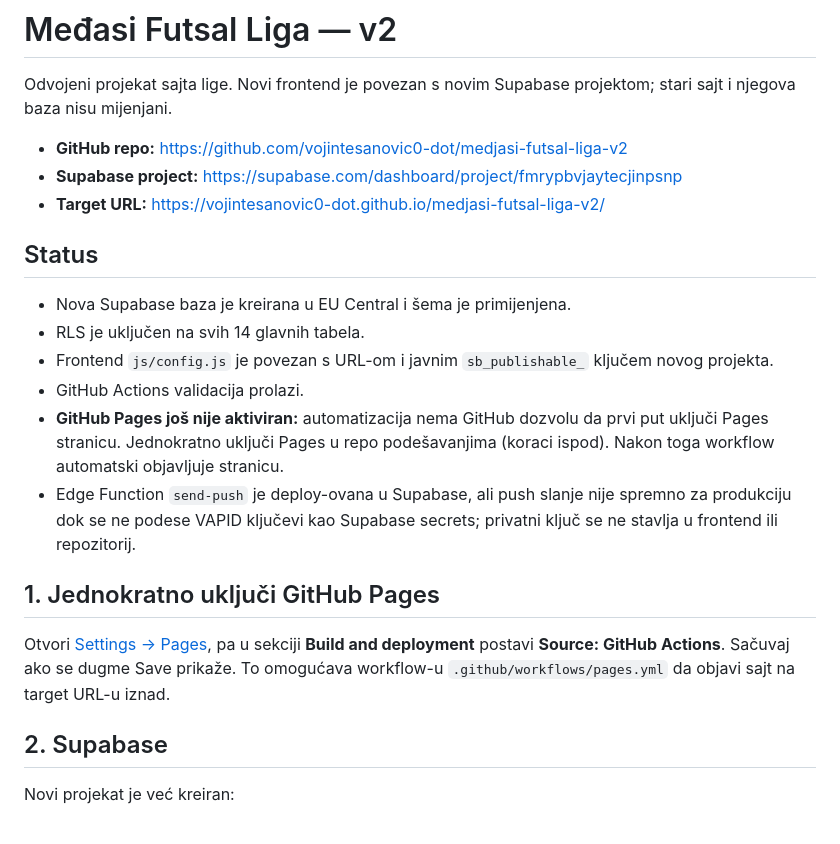
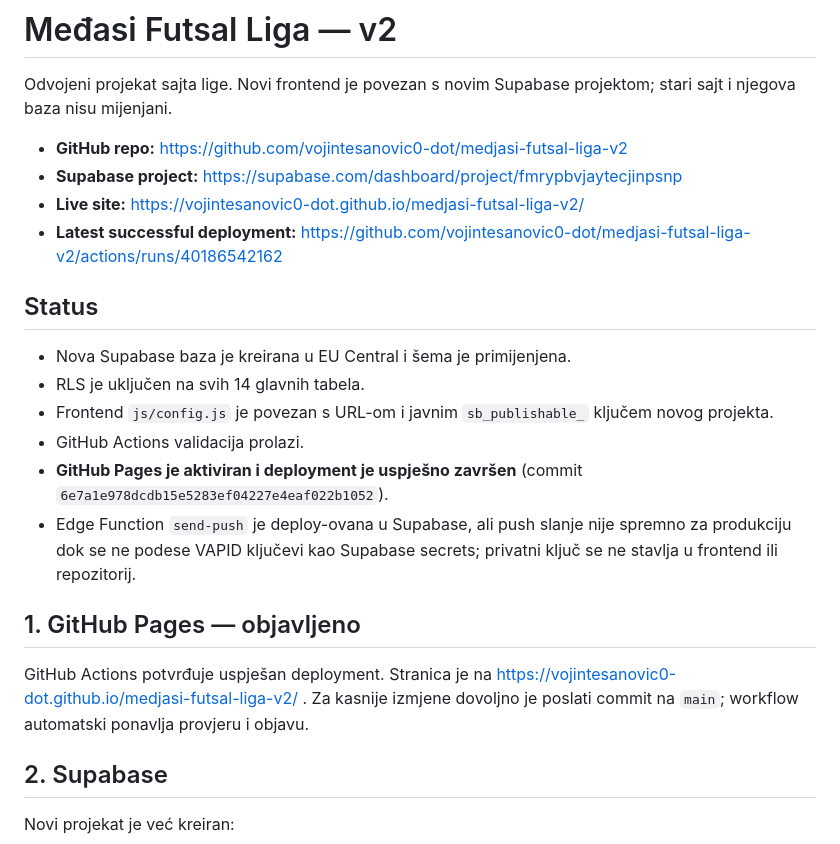
Before and after one commit to vojintesanovic0-dot/medjasi-futsal-liga-v2, a Markdown page: README.md, the part around the change. Drawn GitHub-style.

Commit message:
Update README with confirmed successful Pages deployment

```diff
--- a/README.md
+++ b/README.md
@@ -4,7 +4,8 @@ Odvojeni projekat sajta lige. Novi frontend je povezan s novim Supabase projekto
 
 - **GitHub repo:** https://github.com/vojintesanovic0-dot/medjasi-futsal-liga-v2
 - **Supabase project:** https://supabase.com/dashboard/project/fmrypbvjaytecjinpsnp
-- **Target URL:** https://vojintesanovic0-dot.github.io/medjasi-futsal-liga-v2/
+- **Live site:** https://vojintesanovic0-dot.github.io/medjasi-futsal-liga-v2/
+- **Latest successful deployment:** https://github.com/vojintesanovic0-dot/medjasi-futsal-liga-v2/actions/runs/40186542162
 
 ## Status
 
@@ -12,12 +13,12 @@ Odvojeni projekat sajta lige. Novi frontend je povezan s novim Supabase projekto
 - RLS je uključen na svih 14 glavnih tabela.
 - Frontend `js/config.js` je povezan s URL-om i javnim `sb_publishable_` ključem novog projekta.
 - GitHub Actions validacija prolazi.
-- **GitHub Pages još nije aktiviran:** automatizacija nema GitHub dozvolu da prvi put uključi Pages stranicu. Jednokratno uključi Pages u repo podešavanjima (koraci ispod). Nakon toga workflow automatski objavljuje stranicu.
+- **GitHub Pages je aktiviran i deployment je uspješno završen** (commit `6e7a1e978dcdb15e5283ef04227e4eaf022b1052`).
 - Edge Function `send-push` je deploy-ovana u Supabase, ali push slanje nije spremno za produkciju dok se ne podese VAPID ključevi kao Supabase secrets; privatni ključ se ne stavlja u frontend ili repozitorij.
 
-## 1. Jednokratno uključi GitHub Pages
+## 1. GitHub Pages — objavljeno
 
-Otvori [Settings → Pages](https://github.com/vojintesanovic0-dot/medjasi-futsal-liga-v2/settings/pages), pa u sekciji **Build and deployment** postavi **Source: GitHub Actions**. Sačuvaj ako se dugme Save prikaže. To omogućava workflow-u `.github/workflows/pages.yml` da objavi sajt na target URL-u iznad.
+GitHub Actions potvrđuje uspješan deployment. Stranica je na https://vojintesanovic0-dot.github.io/medjasi-futsal-liga-v2/ . Za kasnije izmjene dovoljno je poslati commit na `main`; workflow automatski ponavlja provjeru i objavu.
 
 ## 2. Supabase
 
```
